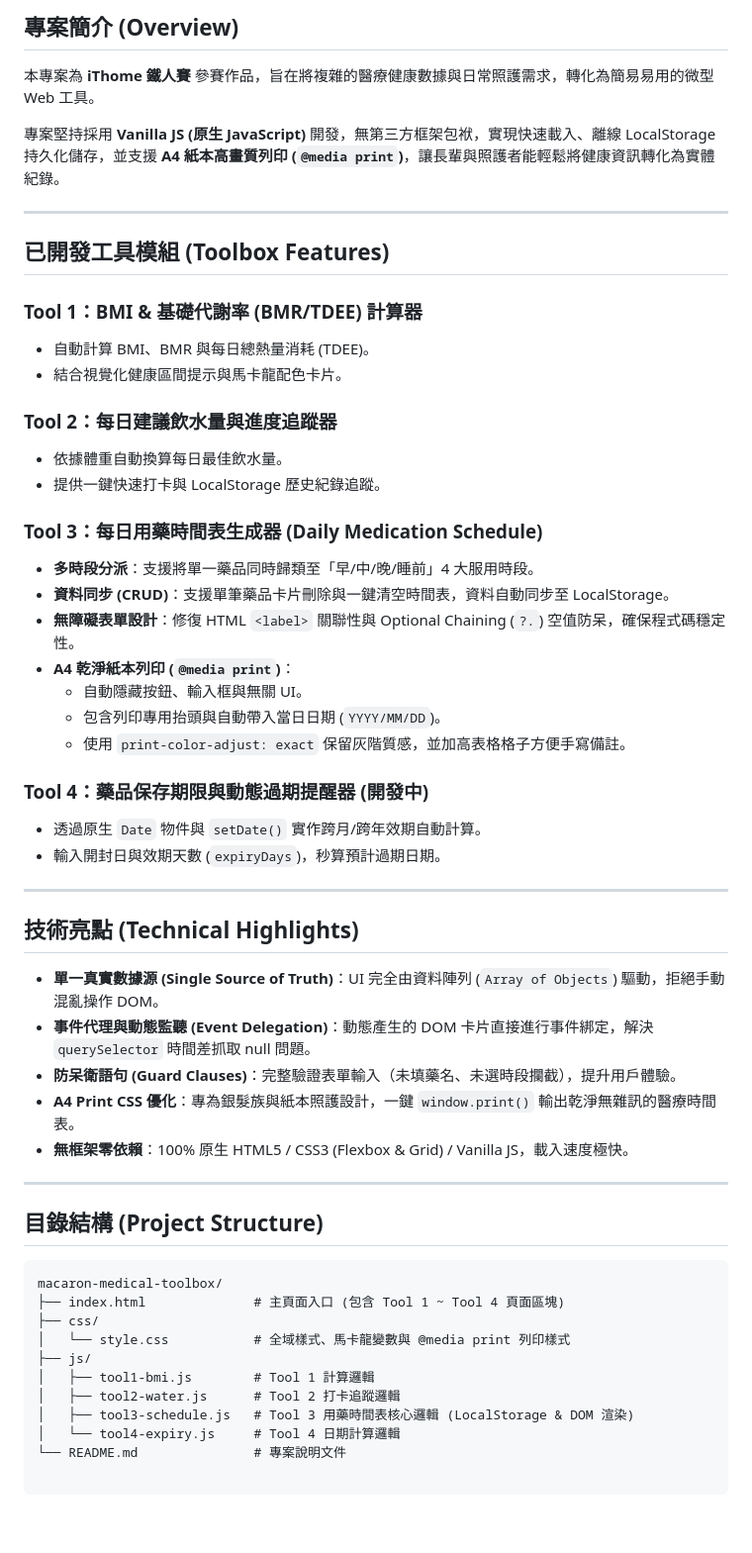
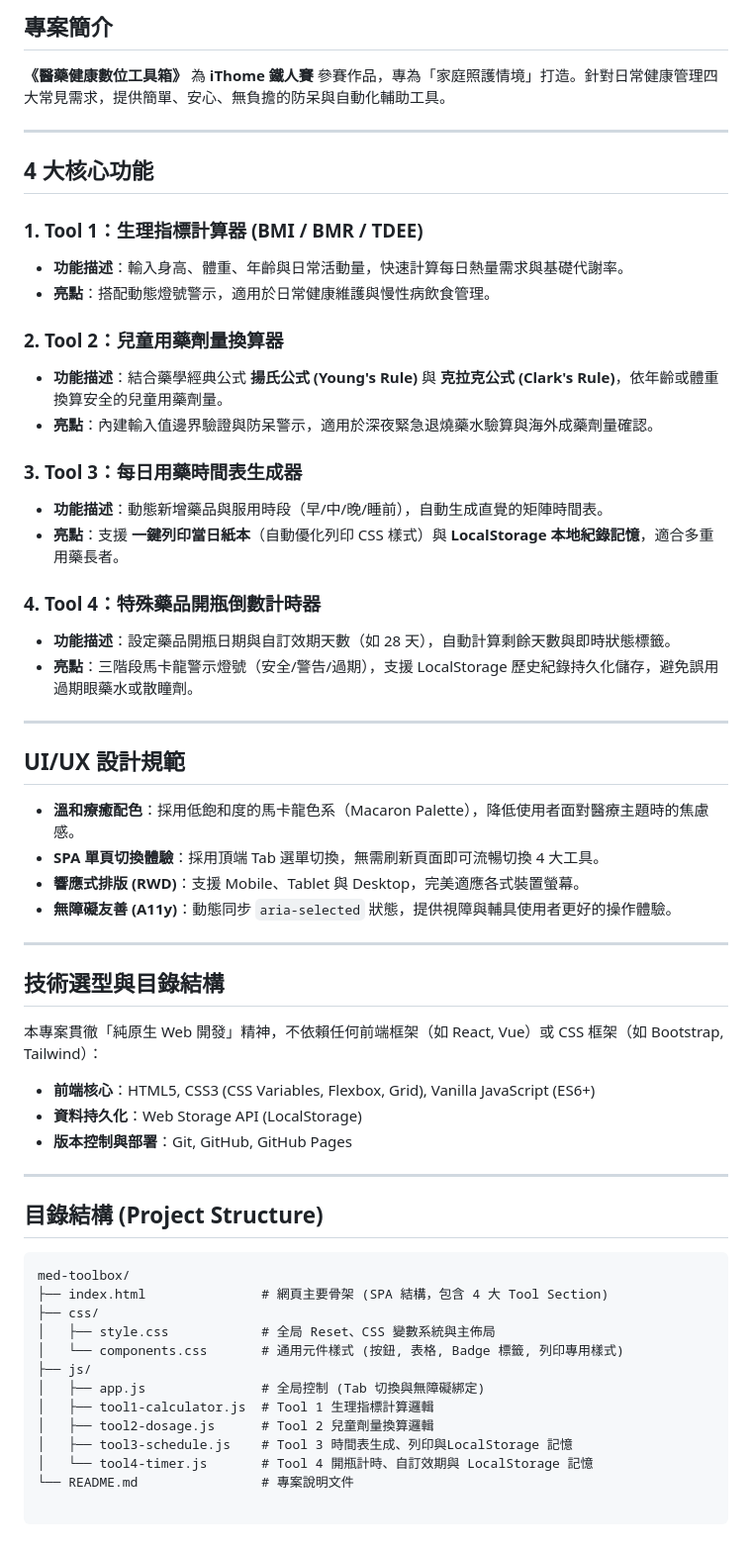
Before and after one commit to Meei13/med-toolbox, a Markdown page: README.md, the part around the change. Shown at 99% size. Drawn GitHub-style.

Commit message:
fixed-README

````diff
--- a/README.md
+++ b/README.md
@@ -1,56 +1,60 @@
-## 專案簡介 (Overview)
+## 專案簡介
 
-本專案為 **iThome 鐵人賽** 參賽作品，旨在將複雜的醫療健康數據與日常照護需求，轉化為簡易易用的微型 Web 工具。
-
-專案堅持採用 **Vanilla JS (原生 JavaScript)** 開發，無第三方框架包袱，實現快速載入、離線 LocalStorage 持久化儲存，並支援 **A4 紙本高畫質列印 (`@media print`)**，讓長輩與照護者能輕鬆將健康資訊轉化為實體紀錄。
+**《醫藥健康數位工具箱》** 為 **iThome 鐵人賽** 參賽作品，專為「家庭照護情境」打造。針對日常健康管理四大常見需求，提供簡單、安心、無負擔的防呆與自動化輔助工具。
 
 ---
 
-## 已開發工具模組 (Toolbox Features)
+## 4 大核心功能
 
-### Tool 1：BMI & 基礎代謝率 (BMR/TDEE) 計算器
-* 自動計算 BMI、BMR 與每日總熱量消耗 (TDEE)。
-* 結合視覺化健康區間提示與馬卡龍配色卡片。
+### 1. Tool 1：生理指標計算器 (BMI / BMR / TDEE)
+- **功能描述**：輸入身高、體重、年齡與日常活動量，快速計算每日熱量需求與基礎代謝率。
+- **亮點**：搭配動態燈號警示，適用於日常健康維護與慢性病飲食管理。
 
-### Tool 2：每日建議飲水量與進度追蹤器
-* 依據體重自動換算每日最佳飲水量。
-* 提供一鍵快速打卡與 LocalStorage 歷史紀錄追蹤。
+### 2. Tool 2：兒童用藥劑量換算器
+- **功能描述**：結合藥學經典公式 **揚氏公式 (Young's Rule)** 與 **克拉克公式 (Clark's Rule)**，依年齡或體重換算安全的兒童用藥劑量。
+- **亮點**：內建輸入值邊界驗證與防呆警示，適用於深夜緊急退燒藥水驗算與海外成藥劑量確認。
 
-### Tool 3：每日用藥時間表生成器 (Daily Medication Schedule)
-* **多時段分派**：支援將單一藥品同時歸類至「早/中/晚/睡前」4 大服用時段。
-* **資料同步 (CRUD)**：支援單筆藥品卡片刪除與一鍵清空時間表，資料自動同步至 LocalStorage。
-* **無障礙表單設計**：修復 HTML `<label>` 關聯性與 Optional Chaining (`?.`) 空值防呆，確保程式碼穩定性。
-* **A4 乾淨紙本列印 (`@media print`)**：
-  * 自動隱藏按鈕、輸入框與無關 UI。
-  * 包含列印專用抬頭與自動帶入當日日期 (`YYYY/MM/DD`)。
-  * 使用 `print-color-adjust: exact` 保留灰階質感，並加高表格格子方便手寫備註。
+### 3. Tool 3：每日用藥時間表生成器
+- **功能描述**：動態新增藥品與服用時段（早/中/晚/睡前），自動生成直覺的矩陣時間表。
+- **亮點**：支援 **一鍵列印當日紙本**（自動優化列印 CSS 樣式）與 **LocalStorage 本地紀錄記憶**，適合多重用藥長者。
 
-### Tool 4：藥品保存期限與動態過期提醒器 (開發中)
-* 透過原生 `Date` 物件與 `setDate()` 實作跨月/跨年效期自動計算。
-* 輸入開封日與效期天數 (`expiryDays`)，秒算預計過期日期。
+### 4. Tool 4：特殊藥品開瓶倒數計時器
+- **功能描述**：設定藥品開瓶日期與自訂效期天數（如 28 天），自動計算剩餘天數與即時狀態標籤。
+- **亮點**：三階段馬卡龍警示燈號（安全/警告/過期），支援 LocalStorage 歷史紀錄持久化儲存，避免誤用過期眼藥水或散瞳劑。
 
 ---
 
-## 技術亮點 (Technical Highlights)
+## UI/UX 設計規範
 
-* **單一真實數據源 (Single Source of Truth)**：UI 完全由資料陣列 (`Array of Objects`) 驅動，拒絕手動混亂操作 DOM。
-* **事件代理與動態監聽 (Event Delegation)**：動態產生的 DOM 卡片直接進行事件綁定，解決 `querySelector` 時間差抓取 null 問題。
-* **防呆衛語句 (Guard Clauses)**：完整驗證表單輸入（未填藥名、未選時段攔截），提升用戶體驗。
-* **A4 Print CSS 優化**：專為銀髮族與紙本照護設計，一鍵 `window.print()` 輸出乾淨無雜訊的醫療時間表。
-* **無框架零依賴**：100% 原生 HTML5 / CSS3 (Flexbox & Grid) / Vanilla JS，載入速度極快。
+- **溫和療癒配色**：採用低飽和度的馬卡龍色系（Macaron Palette），降低使用者面對醫療主題時的焦慮感。
+- **SPA 單頁切換體驗**：採用頂端 Tab 選單切換，無需刷新頁面即可流暢切換 4 大工具。
+- **響應式排版 (RWD)**：支援 Mobile、Tablet 與 Desktop，完美適應各式裝置螢幕。
+- **無障礙友善 (A11y)**：動態同步 `aria-selected` 狀態，提供視障與輔具使用者更好的操作體驗。
+
+---
+
+## 技術選型與目錄結構
+
+本專案貫徹「純原生 Web 開發」精神，不依賴任何前端框架（如 React, Vue）或 CSS 框架（如 Bootstrap, Tailwind）：
+
+- **前端核心**：HTML5, CSS3 (CSS Variables, Flexbox, Grid), Vanilla JavaScript (ES6+)
+- **資料持久化**：Web Storage API (LocalStorage)
+- **版本控制與部署**：Git, GitHub, GitHub Pages
 
 ---
 
 ## 目錄結構 (Project Structure)
 
 ```text
-macaron-medical-toolbox/
-├── index.html              # 主頁面入口 (包含 Tool 1 ~ Tool 4 頁面區塊)
+med-toolbox/
+├── index.html               # 網頁主要骨架 (SPA 結構，包含 4 大 Tool Section)
 ├── css/
-│   └── style.css           # 全域樣式、馬卡龍變數與 @media print 列印樣式
+│   ├── style.css            # 全局 Reset、CSS 變數系統與主佈局
+│   └── components.css       # 通用元件樣式 (按鈕, 表格, Badge 標籤, 列印專用樣式)
 ├── js/
-│   ├── tool1-bmi.js        # Tool 1 計算邏輯
-│   ├── tool2-water.js      # Tool 2 打卡追蹤邏輯
-│   ├── tool3-schedule.js   # Tool 3 用藥時間表核心邏輯 (LocalStorage & DOM 渲染)
-│   └── tool4-expiry.js     # Tool 4 日期計算邏輯
-└── README.md               # 專案說明文件
+│   ├── app.js               # 全局控制 (Tab 切換與無障礙綁定)
+│   ├── tool1-calculator.js  # Tool 1 生理指標計算邏輯
+│   ├── tool2-dosage.js      # Tool 2 兒童劑量換算邏輯
+│   ├── tool3-schedule.js    # Tool 3 時間表生成、列印與LocalStorage 記憶
+│   └── tool4-timer.js       # Tool 4 開瓶計時、自訂效期與 LocalStorage 記憶
+└── README.md                # 專案說明文件
````
